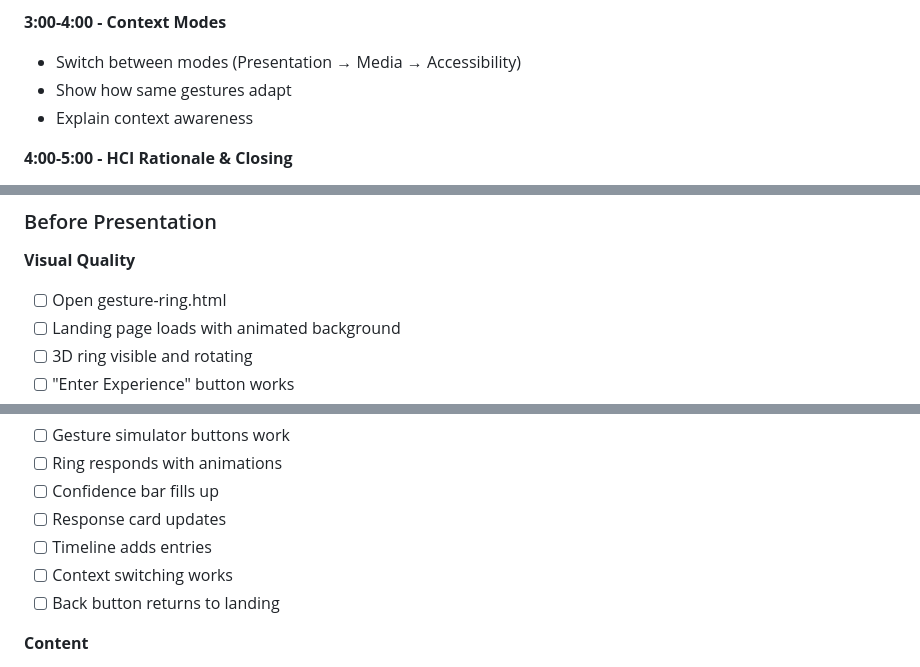
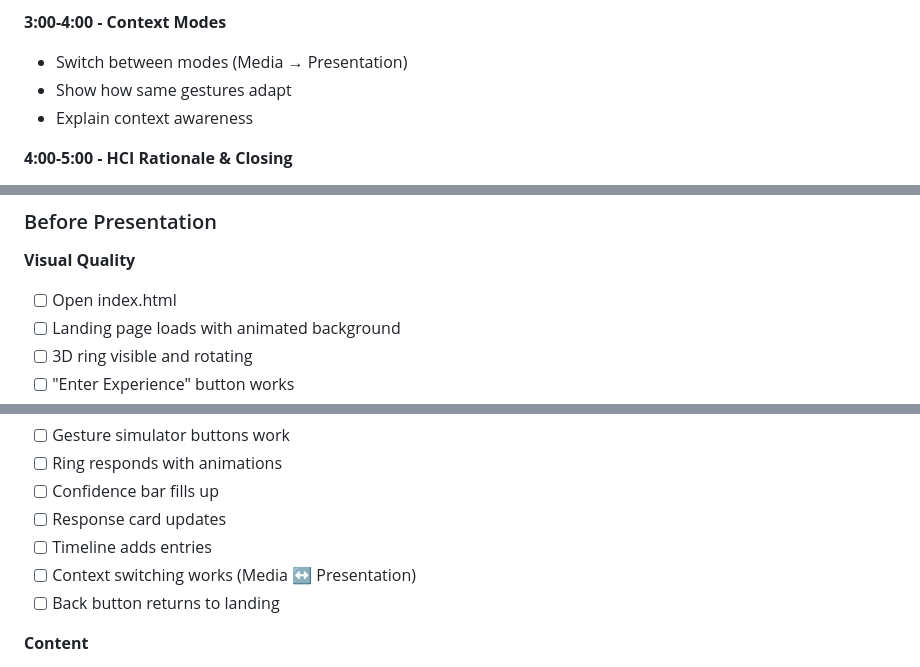
Before and after one commit to kunalsachdev06/SenseRing, a Markdown page: README.md, 3 parts joined by grey strips. Drawn GitHub-style.

```diff
--- a/README.md
+++ b/README.md
@@ -267,7 +261,7 @@ HCI/
 - Highlight HCI notes on cards
 
 **3:00-4:00 - Context Modes**
-- Switch between modes (Presentation → Media → Accessibility)
+- Switch between modes (Media → Presentation)
 - Show how same gestures adapt
 - Explain context awareness
 
@@ -326,7 +320,7 @@ Text:        #ffffff → #a0a0b8 (White to Gray)
 ### Before Presentation
 
 **Visual Quality**
-- [ ] Open gesture-ring.html
+- [ ] Open index.html
 - [ ] Landing page loads with animated background
 - [ ] 3D ring visible and rotating
 - [ ] "Enter Experience" button works
@@ -340,7 +334,7 @@ Text:        #ffffff → #a0a0b8 (White to Gray)
 - [ ] Confidence bar fills up
 - [ ] Response card updates
 - [ ] Timeline adds entries
-- [ ] Context switching works
+- [ ] Context switching works (Media ↔ Presentation)
 - [ ] Back button returns to landing
 
 **Content**
```
Also changed, not shown: other parts of README.md (+45 -29 lines).
